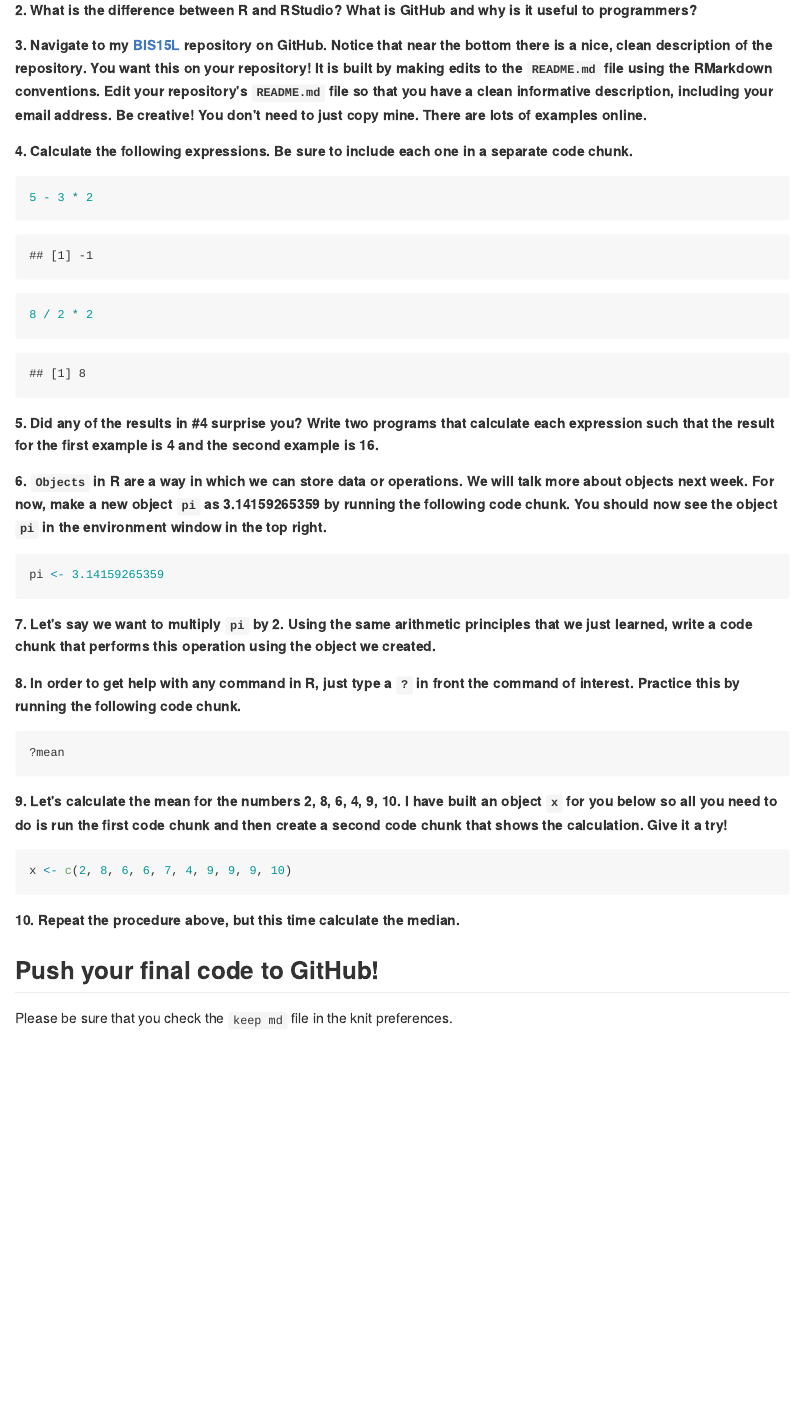
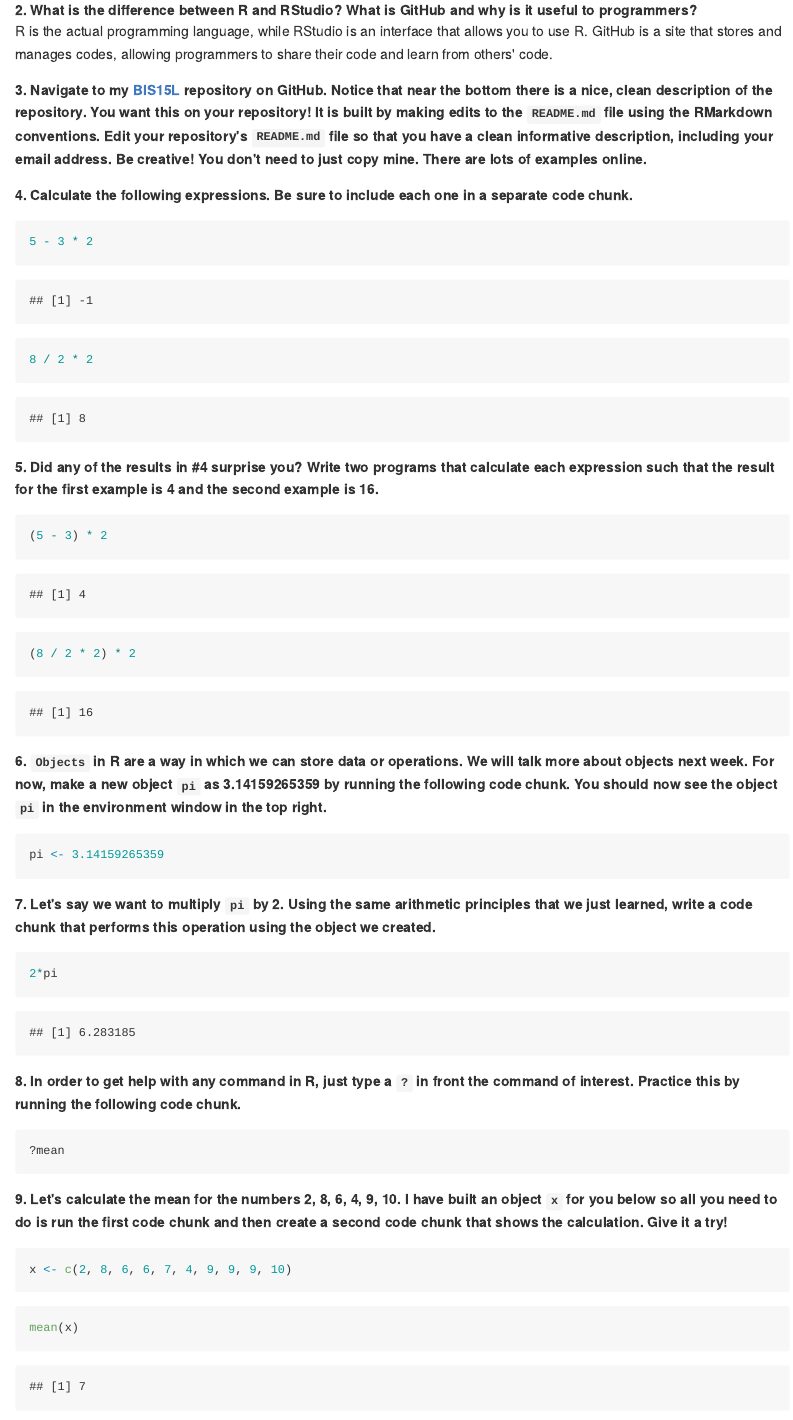
Before and after one commit to kassidyyu/BIS15W2024_kyu, an R Markdown document (lab1/lab1_hw.Rmd): the page in a window 1100 px wide, from 270 px down. The pictures show the output file lab1/lab1_hw.md that the author committed with the source, drawn offline in the style of GitHub.

Commit message:
lab 1 hw

````diff
--- a/lab1/lab1_hw.Rmd
+++ b/lab1/lab1_hw.Rmd
@@ -16,10 +16,10 @@ Make sure to use the formatting conventions of RMarkdown to make your report nea
 **1. Please complete the [class survey](https://forms.gle/AHHXd3aobaAdkkFg9) if you have not already done so.**
 
 **2. What is the difference between R and RStudio? What is GitHub and why is it useful to programmers?**
+R is the actual programming language, while RStudio is an interface that allows you to use R. GitHub is a site that stores and manages codes, allowing programmers to share their code and learn from others' code.
 
 
-
-**3. Navigate to my [BIS15L](https://github.com/jmledford3115/BIS15LW2021_jledford) repository on GitHub. Notice that near the bottom there is a nice, clean description of the repository. You want this on your repository! It is built by making edits to the `README.md` file using the RMarkdown conventions. Edit your repository's `README.md` file so that you have a clean informative description, including your email address. Be creative! You don't need to just copy mine. There are lots of examples online.**
+**3. Navigate to my [BIS15L](https://github.com/jmledford3115/BIS15W2024_jledford) repository on GitHub. Notice that near the bottom there is a nice, clean description of the repository. You want this on your repository! It is built by making edits to the `README.md` file using the RMarkdown conventions. Edit your repository's `README.md` file so that you have a clean informative description, including your email address. Be creative! You don't need to just copy mine. There are lots of examples online.**
 
 **4. Calculate the following expressions. Be sure to include each one in a separate code chunk.**
 ```{r}
@@ -33,11 +33,11 @@ Make sure to use the formatting conventions of RMarkdown to make your report nea
 **5. Did any of the results in #4 surprise you? Write two programs that calculate each expression such that the result for the first example is 4 and the second example is 16.**
 
 ```{r}
-
+(5 - 3) * 2
 ```
 
 ```{r}
-
+(8 / 2 * 2) * 2
 ```
 
 **6. `Objects` in R are a way in which we can store data or operations. We will talk more about objects next week. For now, make a new object `pi` as 3.14159265359 by running the following code chunk. You should now see the object `pi` in the environment window in the top right.**
@@ -48,7 +48,7 @@ pi <- 3.14159265359
 **7. Let's say we want to multiply `pi` by 2. Using the same arithmetic principles that we just learned, write a code chunk that performs this operation using the object we created.**
 
 ```{r}
-
+2*pi
 ```
 
 **8. In order to get help with any command in R, just type a `?` in front the command of interest. Practice this by running the following code chunk.**
@@ -62,7 +62,7 @@ x <- c(2, 8, 6, 6, 7, 4, 9, 9, 9, 10)
 ```
 
 ```{r}
-
+mean(x)
 ```
 
 **10. Repeat the procedure above, but this time calculate the median.**
````
Also changed, not shown: README.md, lab1/lab1_hw.html (added), lab1/lab1_hw.md, lab1/lab1_hw.Rmd (4 more changed lines), 2 other files.
